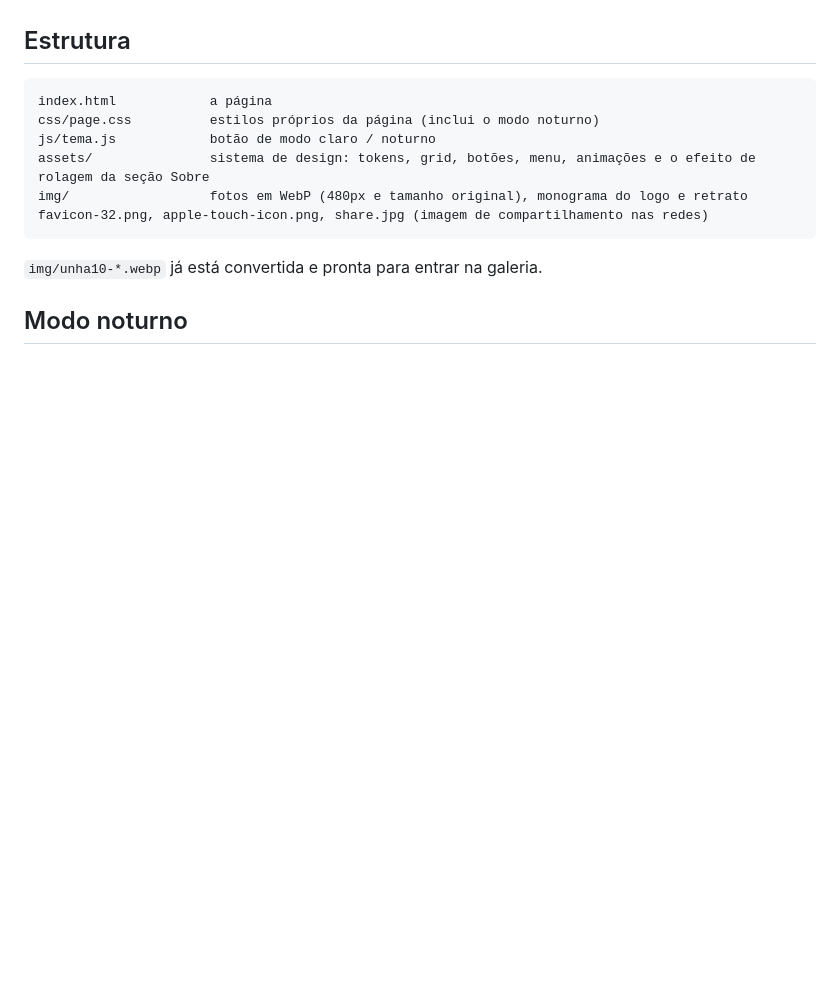
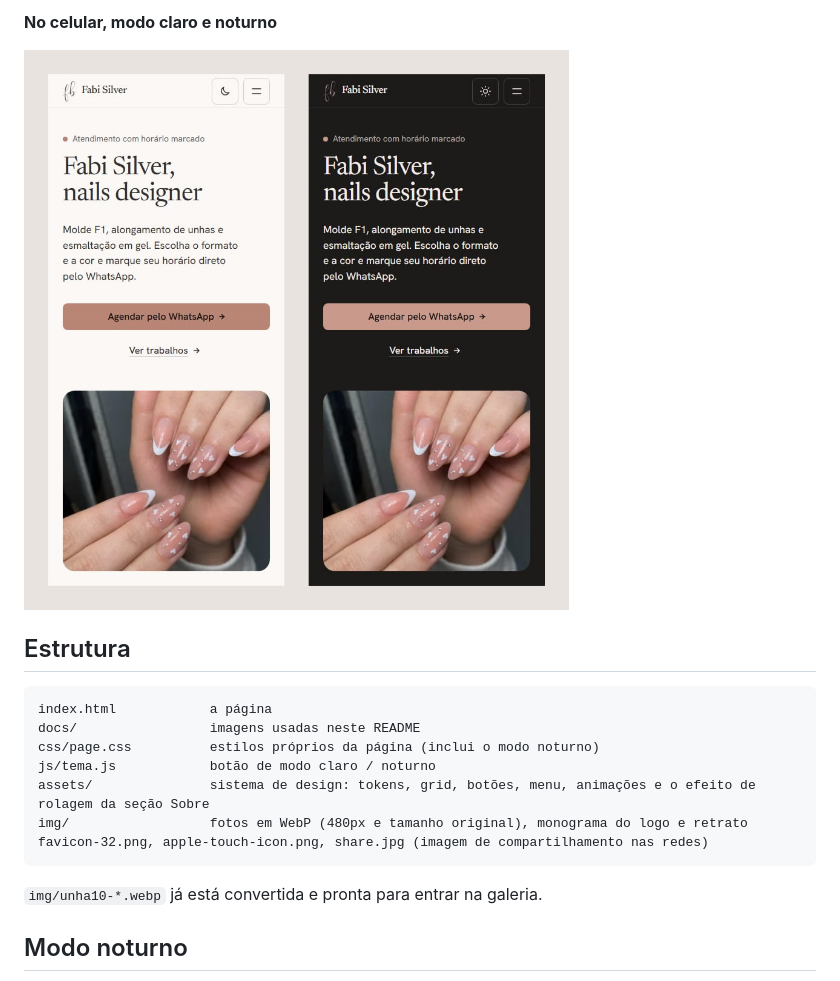
Before and after one commit to Kondoca/Card-FabiSilver, a Markdown page: README.md, the part around one of its changes. Drawn GitHub-style; pictures changed too: docs/celular.jpg (added); blank space fills up the shorter version.

Commit message:
README com imagens do projeto
Abertura no computador nos modos claro e noturno, galeria e versão
para celular.

Co-Authored-By: Claude Opus 5.5 <noreply@anthropic.com>

````diff
--- a/README.md
+++ b/README.md
@@ -4,8 +19,12 @@ Página única, estática (HTML, CSS e JavaScript), sem build e sem dependência
+**No celular, modo claro e noturno**
+
+<img src="docs/celular.jpg" alt="Abertura do site no celular, nos modos claro e noturno" width="600">
 
 ## Estrutura
 
 ```
 index.html            a página
+docs/                 imagens usadas neste README
 css/page.css          estilos próprios da página (inclui o modo noturno)
 js/tema.js            botão de modo claro / noturno
 assets/               sistema de design: tokens, grid, botões, menu, animações e o efeito de rolagem da seção Sobre
````
Also changed, not shown: other parts of README.md (+15 -0 lines), docs/desktop-claro.jpg (added), docs/desktop-escuro.jpg (added), docs/galeria.jpg (added).
